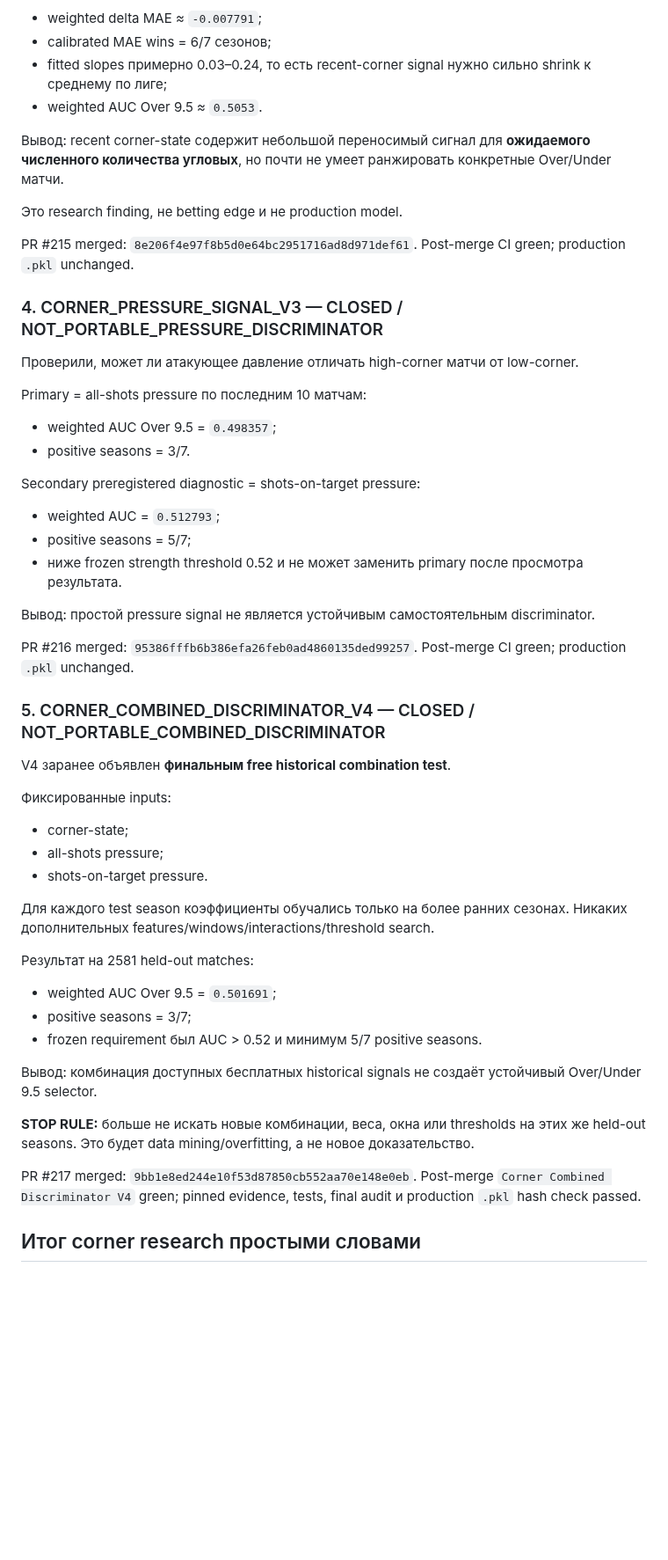
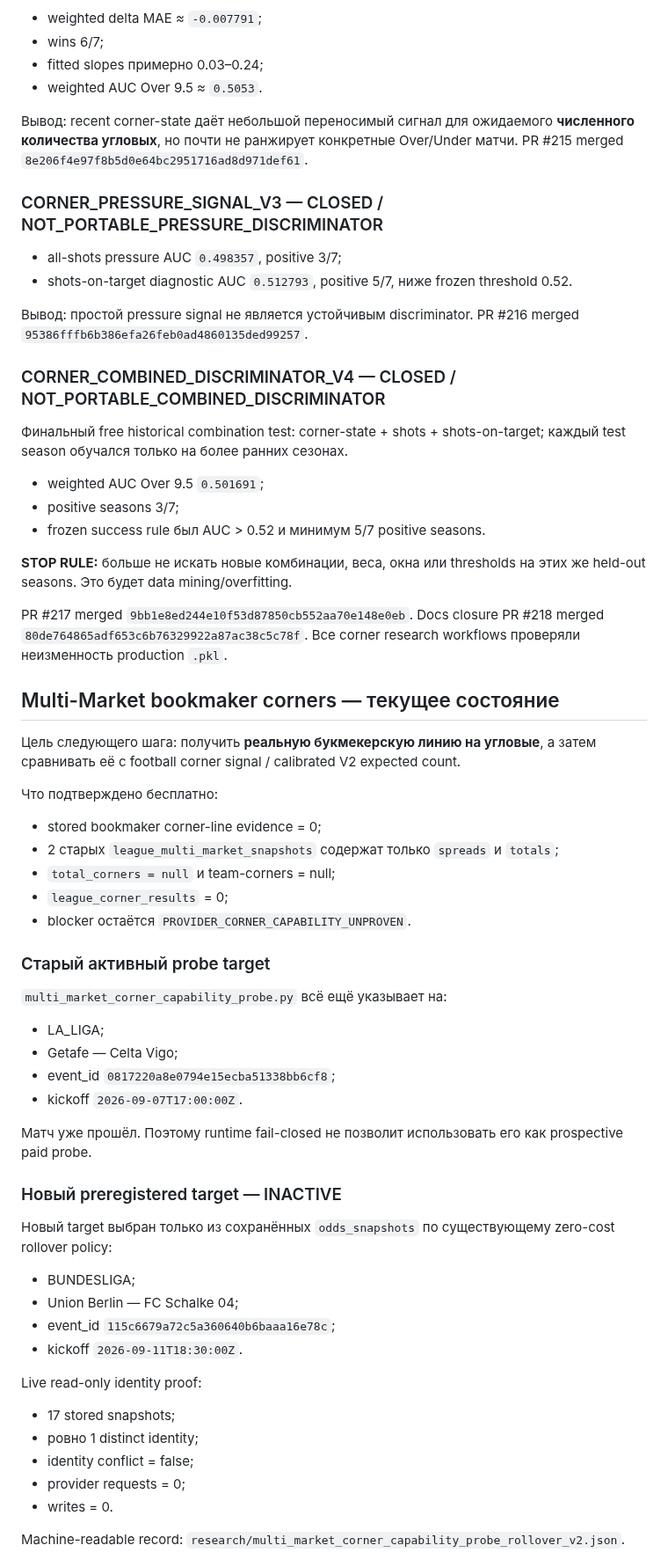
Before and after one commit to MaksimBlud/football-ai, a Markdown page: PROJECT_CONTINUITY.md, the part around one of its changes. Shown at 88% size. Drawn GitHub-style; blank space fills up the shorter version.

Commit message:
Update continuity after corner capability rollover

```diff
--- a/PROJECT_CONTINUITY.md
+++ b/PROJECT_CONTINUITY.md
@@ -140,55 +110,68 @@ Post-merge CI green; production `.pkl` unchanged.
 - weighted delta MAE ≈ `-0.007791`;
-- calibrated MAE wins = 6/7 сезонов;
-- fitted slopes примерно 0.03–0.24, то есть recent-corner signal нужно сильно shrink к среднему по лиге;
+- wins 6/7;
+- fitted slopes примерно 0.03–0.24;
 - weighted AUC Over 9.5 ≈ `0.5053`.
 
-Вывод: recent corner-state содержит небольшой переносимый сигнал для **ожидаемого численного количества угловых**, но почти не умеет ранжировать конкретные Over/Under матчи.
+Вывод: recent corner-state даёт небольшой переносимый сигнал для ожидаемого **численного количества угловых**, но почти не ранжирует конкретные Over/Under матчи.
+PR #215 merged `8e206f4e97f8b5d0e64bc2951716ad8d971def61`.
 
-Это research finding, не betting edge и не production model.
+### CORNER_PRESSURE_SIGNAL_V3 — CLOSED / NOT_PORTABLE_PRESSURE_DISCRIMINATOR
 
-PR #215 merged: `8e206f4e97f8b5d0e64bc2951716ad8d971def61`.
-Post-merge CI green; production `.pkl` unchanged.
+- all-shots pressure AUC `0.498357`, positive 3/7;
+- shots-on-target diagnostic AUC `0.512793`, positive 5/7, ниже frozen threshold 0.52.
 
-### 4. CORNER_PRESSURE_SIGNAL_V3 — CLOSED / NOT_PORTABLE_PRESSURE_DISCRIMINATOR
+Вывод: простой pressure signal не является устойчивым discriminator.
+PR #216 merged `95386fffb6b386efa26feb0ad4860135ded99257`.
 
-Проверили, может ли атакующее давление отличать high-corner матчи от low-corner.
+### CORNER_COMBINED_DISCRIMINATOR_V4 — CLOSED / NOT_PORTABLE_COMBINED_DISCRIMINATOR
 
-Primary = all-shots pressure по последним 10 матчам:
-- weighted AUC Over 9.5 = `0.498357`;
-- positive seasons = 3/7.
+Финальный free historical combination test: corner-state + shots + shots-on-target; каждый test season обучался только на более ранних сезонах.
+- weighted AUC Over 9.5 `0.501691`;
+- positive seasons 3/7;
+- frozen success rule был AUC > 0.52 и минимум 5/7 positive seasons.
 
-Secondary preregistered diagnostic = shots-on-target pressure:
-- weighted AUC = `0.512793`;
-- positive seasons = 5/7;
-- ниже frozen strength threshold 0.52 и не может заменить primary после просмотра результата.
+**STOP RULE:** больше не искать новые комбинации, веса, окна или thresholds на этих же held-out seasons. Это будет data mining/overfitting.
 
-Вывод: простой pressure signal не является устойчивым самостоятельным discriminator.
+PR #217 merged `9bb1e8ed244e10f53d87850cb552aa70e148e0eb`.
+Docs closure PR #218 merged `80de764865adf653c6b76329922a87ac38c5c78f`.
+Все corner research workflows проверяли неизменность production `.pkl`.
 
-PR #216 merged: `95386fffb6b386efa26feb0ad4860135ded99257`.
-Post-merge CI green; production `.pkl` unchanged.
+## Multi-Market bookmaker corners — текущее состояние
 
-### 5. CORNER_COMBINED_DISCRIMINATOR_V4 — CLOSED / NOT_PORTABLE_COMBINED_DISCRIMINATOR
+Цель следующего шага: получить **реальную букмекерскую линию на угловые**, а затем сравнивать её с football corner signal / calibrated V2 expected count.
 
-V4 заранее объявлен **финальным free historical combination test**.
+Что подтверждено бесплатно:
+- stored bookmaker corner-line evidence = 0;
+- 2 старых `league_multi_market_snapshots` содержат только `spreads` и `totals`;
+- `total_corners = null` и team-corners = null;
+- `league_corner_results` = 0;
+- blocker остаётся `PROVIDER_CORNER_CAPABILITY_UNPROVEN`.
 
-Фиксированные inputs:
-- corner-state;
-- all-shots pressure;
-- shots-on-target pressure.
+### Старый активный probe target
 
-Для каждого test season коэффициенты обучались только на более ранних сезонах. Никаких дополнительных features/windows/interactions/threshold search.
+`multi_market_corner_capability_probe.py` всё ещё указывает на:
+- LA_LIGA;
+- Getafe — Celta Vigo;
+- event_id `0817220a8e0794e15ecba51338bb6cf8`;
+- kickoff `2026-09-07T17:00:00Z`.
 
-Результат на 2581 held-out matches:
-- weighted AUC Over 9.5 = `0.501691`;
-- positive seasons = 3/7;
-- frozen requirement был AUC > 0.52 и минимум 5/7 positive seasons.
+Матч уже прошёл. Поэтому runtime fail-closed не позволит использовать его как prospective paid probe.
 
-Вывод: комбинация доступных бесплатных historical signals не создаёт устойчивый Over/Under 9.5 selector.
+### Новый preregistered target — INACTIVE
 
-**STOP RULE:** больше не искать новые комбинации, веса, окна или thresholds на этих же held-out seasons. Это будет data mining/overfitting, а не новое доказательство.
+Новый target выбран только из сохранённых `odds_snapshots` по существующему zero-cost rollover policy:
+- BUNDESLIGA;
+- Union Berlin — FC Schalke 04;
+- event_id `115c6679a72c5a360640b6baaa16e78c`;
+- kickoff `2026-09-11T18:30:00Z`.
 
-PR #217 merged: `9bb1e8ed244e10f53d87850cb552aa70e148e0eb`.
-Post-merge `Corner Combined Discriminator V4` green; pinned evidence, tests, final audit и production `.pkl` hash check passed.
+Live read-only identity proof:
+- 17 stored snapshots;
+- ровно 1 distinct identity;
+- identity conflict = false;
+- provider requests = 0;
+- writes = 0.
 
-## Итог corner research простыми словами
+Machine-readable record:
+`research/multi_market_corner_capability_probe_rollover_v2.json`.
 
```
Also changed, not shown: other parts of PROJECT_CONTINUITY.md (+89 -101 lines).
